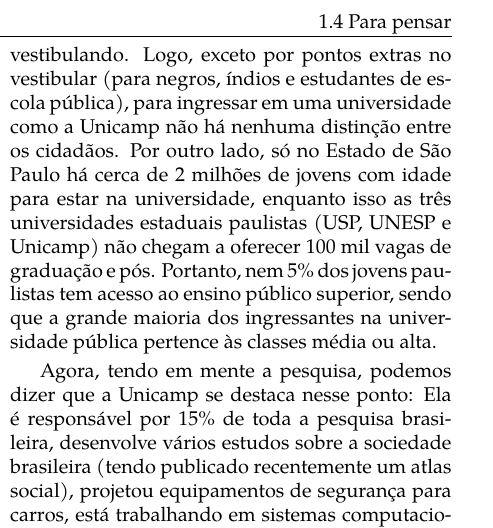
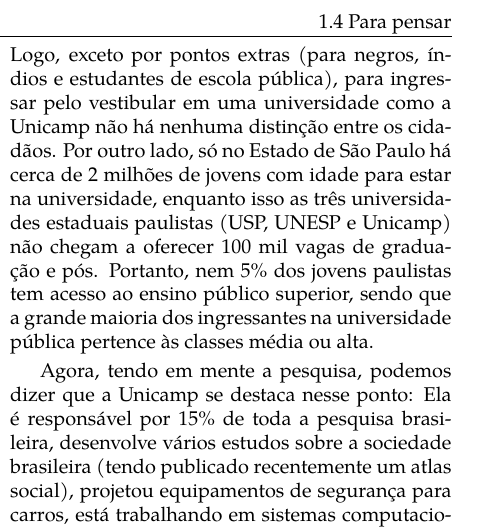
Before and after one commit to cacounicamp/Manual-do-Bixo, a LaTeX book (manual_do_bixo.tex, which reads ola_mundo/pra_pensar.tex): part of one column of page 10 of 60, cut so that both start at the same text. Compiled offline with pdfLaTeX.

Commit message:
Sendo mais pedante por causa do ProFIS

```diff
--- a/ola_mundo/pra_pensar.tex
+++ b/ola_mundo/pra_pensar.tex
@@ -35,8 +35,8 @@
 paulistas, o vestibular, é uma forma virtualmente imparcial de seleção, que deve
 analisar apenas o nível de conhecimento do candidato (que muitas vezes está
 ligado ao valor de sua renda), sem levar em conta a religião, o sexo, ou a
-classe social do vestibulando. Logo, exceto por pontos extras no vestibular
-(para negros, índios e estudantes de escola pública), para ingressar em uma
+classe social do vestibulando. Logo, exceto por pontos extras (para negros,
+índios e estudantes de escola pública), para ingressar pelo vestibular em uma
 universidade como a Unicamp não há nenhuma distinção entre os cidadãos. Por
 outro lado, só no Estado de São Paulo há cerca de 2 milhões de jovens com idade
 para estar na universidade, enquanto isso as três universidades estaduais
```
